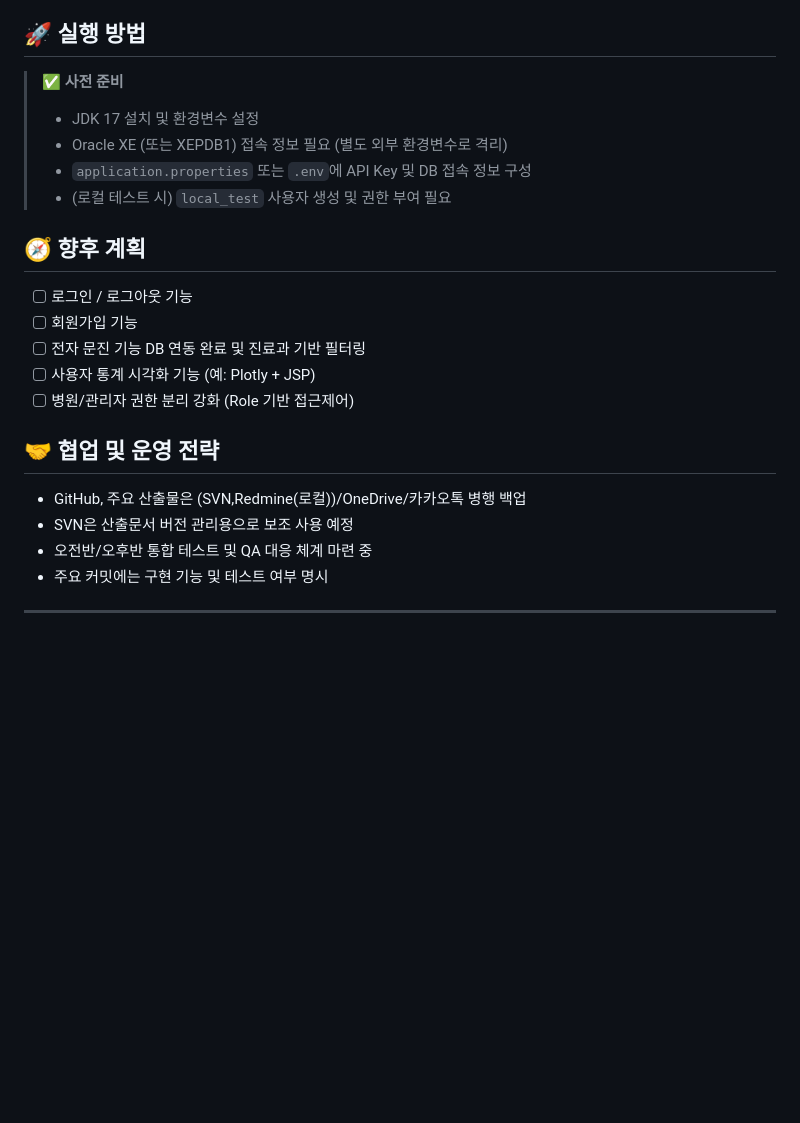
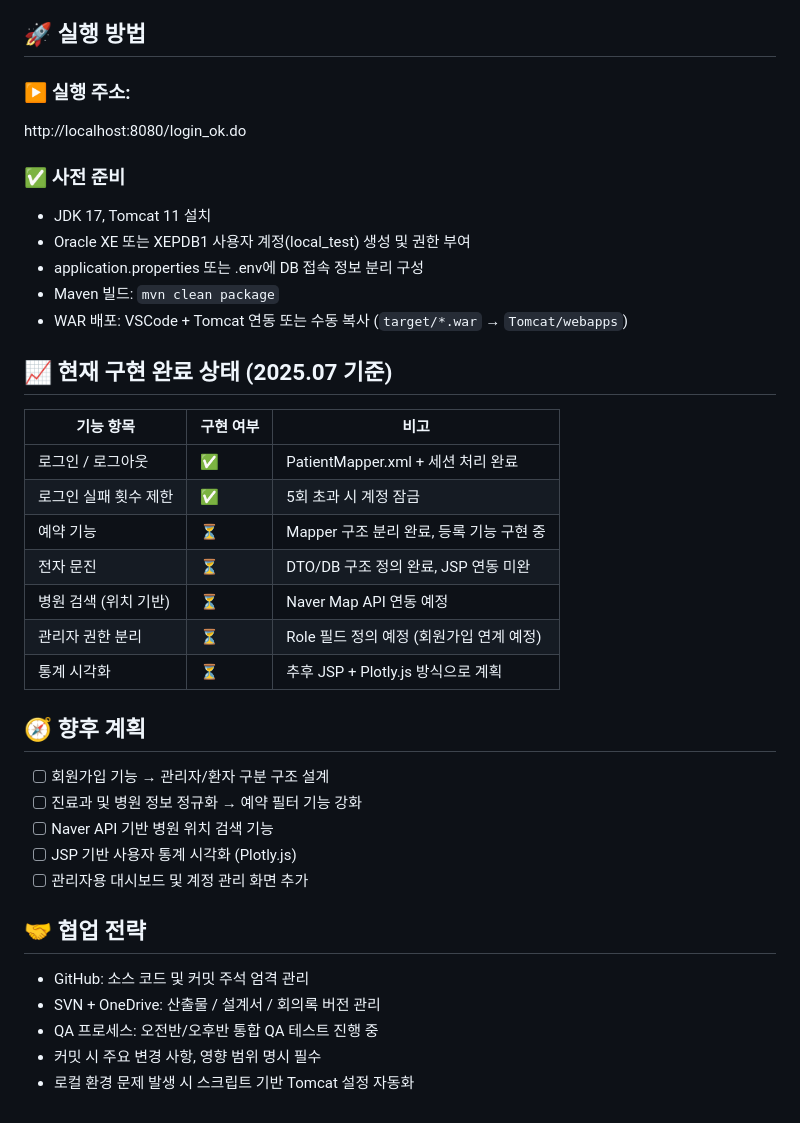
Before and after one commit to Hasxxd/ToDaysHospital, a Markdown page: README.md, the part around the change printed below. GitHub-like rendering; blank space fills up the shorter version.

```diff
--- a/README.md
+++ b/README.md
@@ -57,23 +59,40 @@ middleProject/
 
 ## 🚀 실행 방법
 
-> ✅ **사전 준비**
-> - JDK 17 설치 및 환경변수 설정
-> - Oracle XE (또는 XEPDB1) 접속 정보 필요 (별도 외부 환경변수로 격리)
-> - `application.properties` 또는 `.env`에 API Key 및 DB 접속 정보 구성
-> - (로컬 테스트 시) `local_test` 사용자 생성 및 권한 부여 필요
+### ▶️ 실행 주소:
+http://localhost:8080/login_ok.do
+
+### ✅ 사전 준비
+- JDK 17, Tomcat 11 설치
+- Oracle XE 또는 XEPDB1 사용자 계정(local_test) 생성 및 권한 부여
+- application.properties 또는 .env에 DB 접속 정보 분리 구성
+- Maven 빌드: `mvn clean package`
+- WAR 배포: VSCode + Tomcat 연동 또는 수동 복사 (`target/*.war` → `Tomcat/webapps`)
+
+## 📈 현재 구현 완료 상태 (2025.07 기준)
+
+| 기능 항목             | 구현 여부 | 비고 |
+|----------------------|-----------|------|
+| 로그인 / 로그아웃    | ✅        | PatientMapper.xml + 세션 처리 완료 |
+| 로그인 실패 횟수 제한 | ✅        | 5회 초과 시 계정 잠금 |
+| 예약 기능             | ⏳        | Mapper 구조 분리 완료, 등록 기능 구현 중 |
+| 전자 문진             | ⏳        | DTO/DB 구조 정의 완료, JSP 연동 미완 |
+| 병원 검색 (위치 기반) | ⏳        | Naver Map API 연동 예정 |
+| 관리자 권한 분리      | ⏳        | Role 필드 정의 예정 (회원가입 연계 예정) |
+| 통계 시각화           | ⏳        | 추후 JSP + Plotly.js 방식으로 계획 |
 
 ## 🧭 향후 계획
-- [ ] 로그인 / 로그아웃 기능
-- [ ] 회원가입 기능
-- [ ] 전자 문진 기능 DB 연동 완료 및 진료과 기반 필터링
-- [ ] 사용자 통계 시각화 기능 (예: Plotly + JSP)
-- [ ] 병원/관리자 권한 분리 강화 (Role 기반 접근제어)
 
-## 🤝 협업 및 운영 전략
-- GitHub, 주요 산출물은 (SVN,Redmine(로컬))/OneDrive/카카오톡 병행 백업
-- SVN은 산출문서 버전 관리용으로 보조 사용 예정
-- 오전반/오후반 통합 테스트 및 QA 대응 체계 마련 중
-- 주요 커밋에는 구현 기능 및 테스트 여부 명시
+- [ ] 회원가입 기능 → 관리자/환자 구분 구조 설계
+- [ ] 진료과 및 병원 정보 정규화 → 예약 필터 기능 강화
+- [ ] Naver API 기반 병원 위치 검색 기능
+- [ ] JSP 기반 사용자 통계 시각화 (Plotly.js)
+- [ ] 관리자용 대시보드 및 계정 관리 화면 추가
 
----
+## 🤝 협업 전략
+
+- GitHub: 소스 코드 및 커밋 주석 엄격 관리
+- SVN + OneDrive: 산출물 / 설계서 / 회의록 버전 관리
+- QA 프로세스: 오전반/오후반 통합 QA 테스트 진행 중
+- 커밋 시 주요 변경 사항, 영향 범위 명시 필수
+- 로컬 환경 문제 발생 시 스크립트 기반 Tomcat 설정 자동화
```
Also changed, not shown: other parts of README.md (+40 -38 lines).
